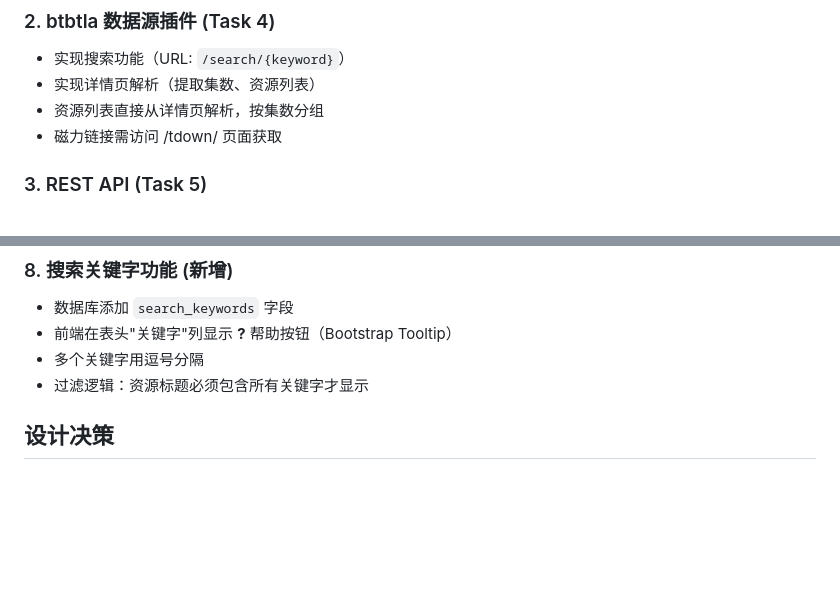
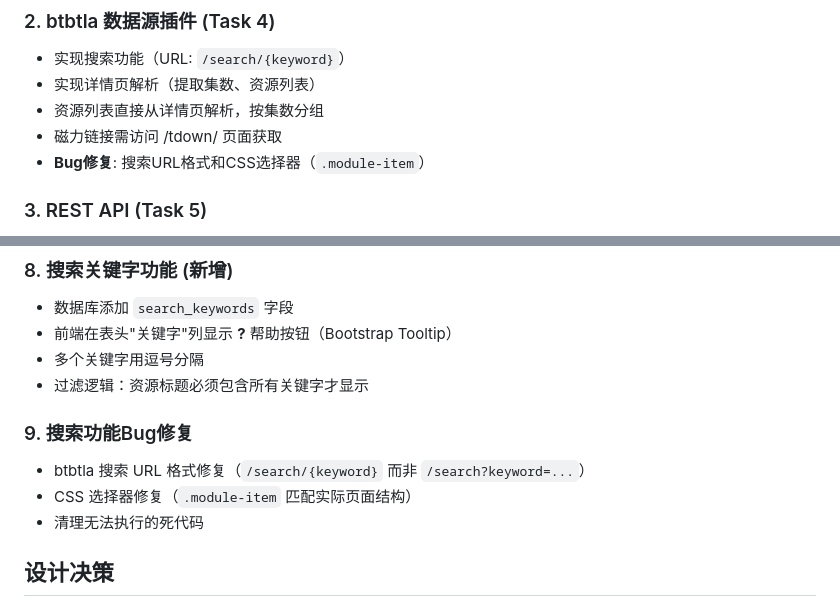
Before and after one commit to JasperJiang/VidSpectre, a Markdown page: docs/PROJECT_SUMMARY.md, 2 parts joined by grey strips. Rendered like a GitHub page; blank space fills up the shorter version.

Commit message:
docs: update PROJECT_SUMMARY with search bug fix details
Co-Authored-By: Claude Opus 4.6 <noreply@anthropic.com>

```diff
--- a/docs/PROJECT_SUMMARY.md
+++ b/docs/PROJECT_SUMMARY.md
@@ -73,6 +73,7 @@ vid spectre/
 - 实现详情页解析（提取集数、资源列表）
 - 资源列表直接从详情页解析，按集数分组
 - 磁力链接需访问 /tdown/ 页面获取
+- **Bug修复**: 搜索URL格式和CSS选择器（`.module-item`）
 
 ### 3. REST API (Task 5)
 - `GET /api/subscriptions` - 列表
@@ -111,6 +112,11 @@ vid spectre/
 - 前端在表头"关键字"列显示 **?** 帮助按钮（Bootstrap Tooltip）
 - 多个关键字用逗号分隔
 - 过滤逻辑：资源标题必须包含所有关键字才显示
+
+### 9. 搜索功能Bug修复
+- btbtla 搜索 URL 格式修复（`/search/{keyword}` 而非 `/search?keyword=...`）
+- CSS 选择器修复（`.module-item` 匹配实际页面结构）
+- 清理无法执行的死代码
 
 ## 设计决策
 
```
